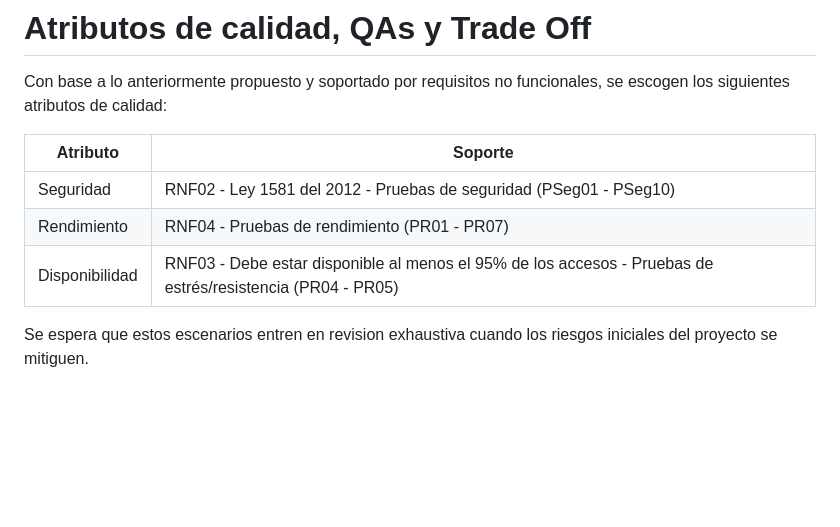
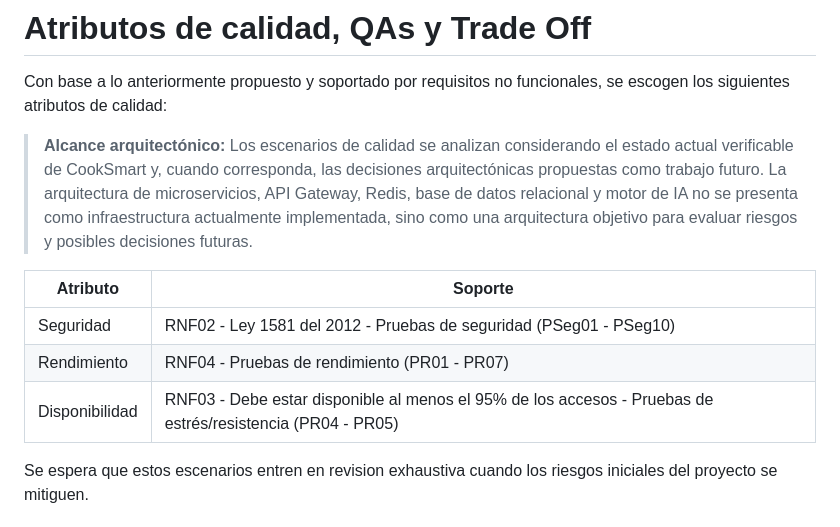
Before and after one commit to gameover2182/Cooksmart, a Markdown page: Docs/02-Escenarios-de-calidad.md, the part around the change. GitHub-like rendering; blank space fills up the shorter version.

Commit message:
docs: aclarar alcance de escenarios de calidad

```diff
--- a/Docs/02-Escenarios-de-calidad.md
+++ b/Docs/02-Escenarios-de-calidad.md
@@ -2,11 +2,13 @@
 
 Con base a lo anteriormente propuesto y soportado por requisitos no funcionales, se escogen los siguientes atributos de calidad:
 
-| Atributo |Soporte  |
+> **Alcance arquitectónico:** Los escenarios de calidad se analizan considerando el estado actual verificable de CookSmart y, cuando corresponda, las decisiones arquitectónicas propuestas como trabajo futuro. La arquitectura de microservicios, API Gateway, Redis, base de datos relacional y motor de IA no se presenta como infraestructura actualmente implementada, sino como una arquitectura objetivo para evaluar riesgos y posibles decisiones futuras.
+
+| Atributo | Soporte |
 |--|--|
-| Seguridad |RNF02 - Ley 1581 del 2012 - Pruebas de seguridad (PSeg01 - PSeg10)   ||--|--|
-| Rendimiento |RNF04 - Pruebas de rendimiento (PR01 - PR07)   ||--|--|
-| Disponibilidad |RNF03 - Debe estar disponible al menos el 95% de los accesos - Pruebas de estrés/resistencia (PR04 - PR05)   |
+| Seguridad | RNF02 - Ley 1581 del 2012 - Pruebas de seguridad (PSeg01 - PSeg10) |
+| Rendimiento | RNF04 - Pruebas de rendimiento (PR01 - PR07) |
+| Disponibilidad | RNF03 - Debe estar disponible al menos el 95% de los accesos - Pruebas de estrés/resistencia (PR04 - PR05) |
 
 Se espera que estos escenarios entren en revision exhaustiva cuando los riesgos iniciales del proyecto se mitiguen.
 
```
